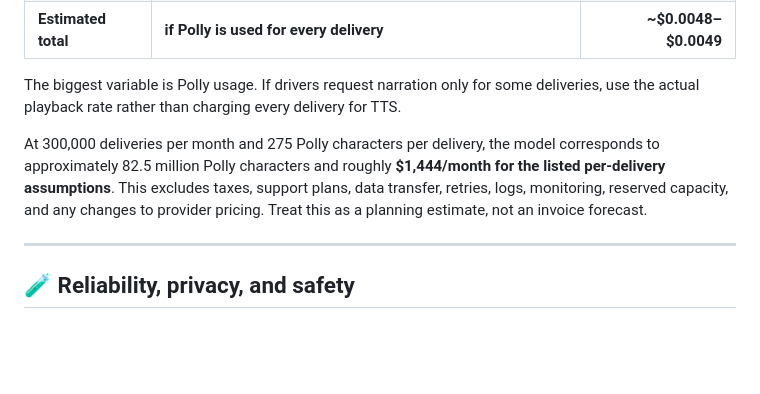
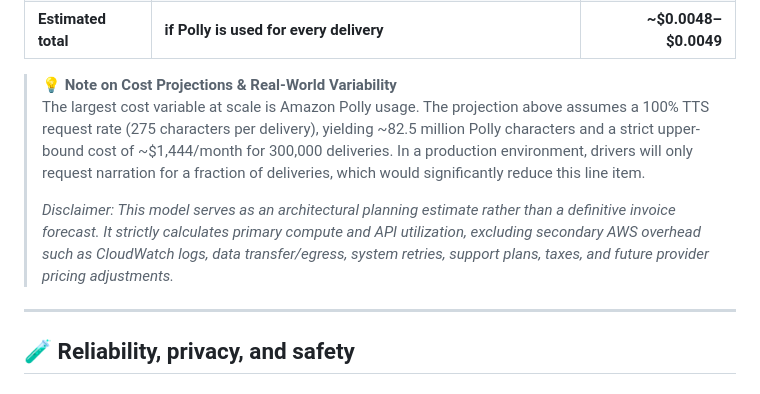
Before and after one commit to pegasus102/last_mile_drop, a Markdown page: README.md, the part around the change. Drawn GitHub-style; blank space fills up the shorter version.

```diff
--- a/README.md
+++ b/README.md
@@ -258,9 +258,10 @@ Illustrative calculation for one delivery, using the rates and assumptions in th
 | Gemini | 400 input tokens and 175 output tokens at the stated model rates | ~$0.00036 |
 | **Estimated total** | **if Polly is used for every delivery** | **~$0.0048–$0.0049** |
 
-The biggest variable is Polly usage. If drivers request narration only for some deliveries, use the actual playback rate rather than charging every delivery for TTS.
-
-At 300,000 deliveries per month and 275 Polly characters per delivery, the model corresponds to approximately 82.5 million Polly characters and roughly **$1,444/month for the listed per-delivery assumptions**. This excludes taxes, support plans, data transfer, retries, logs, monitoring, reserved capacity, and any changes to provider pricing. Treat this as a planning estimate, not an invoice forecast.
+> **💡 Note on Cost Projections & Real-World Variability**
+> The largest cost variable at scale is Amazon Polly usage. The projection above assumes a 100% TTS request rate (275 characters per delivery), yielding ~82.5 million Polly characters and a strict upper-bound cost of ~$1,444/month for 300,000 deliveries. In a production environment, drivers will only request narration for a fraction of deliveries, which would significantly reduce this line item.
+>
+> *Disclaimer: This model serves as an architectural planning estimate rather than a definitive invoice forecast. It strictly calculates primary compute and API utilization, excluding secondary AWS overhead such as CloudWatch logs, data transfer/egress, system retries, support plans, taxes, and future provider pricing adjustments.*
 
 ---
 
```
